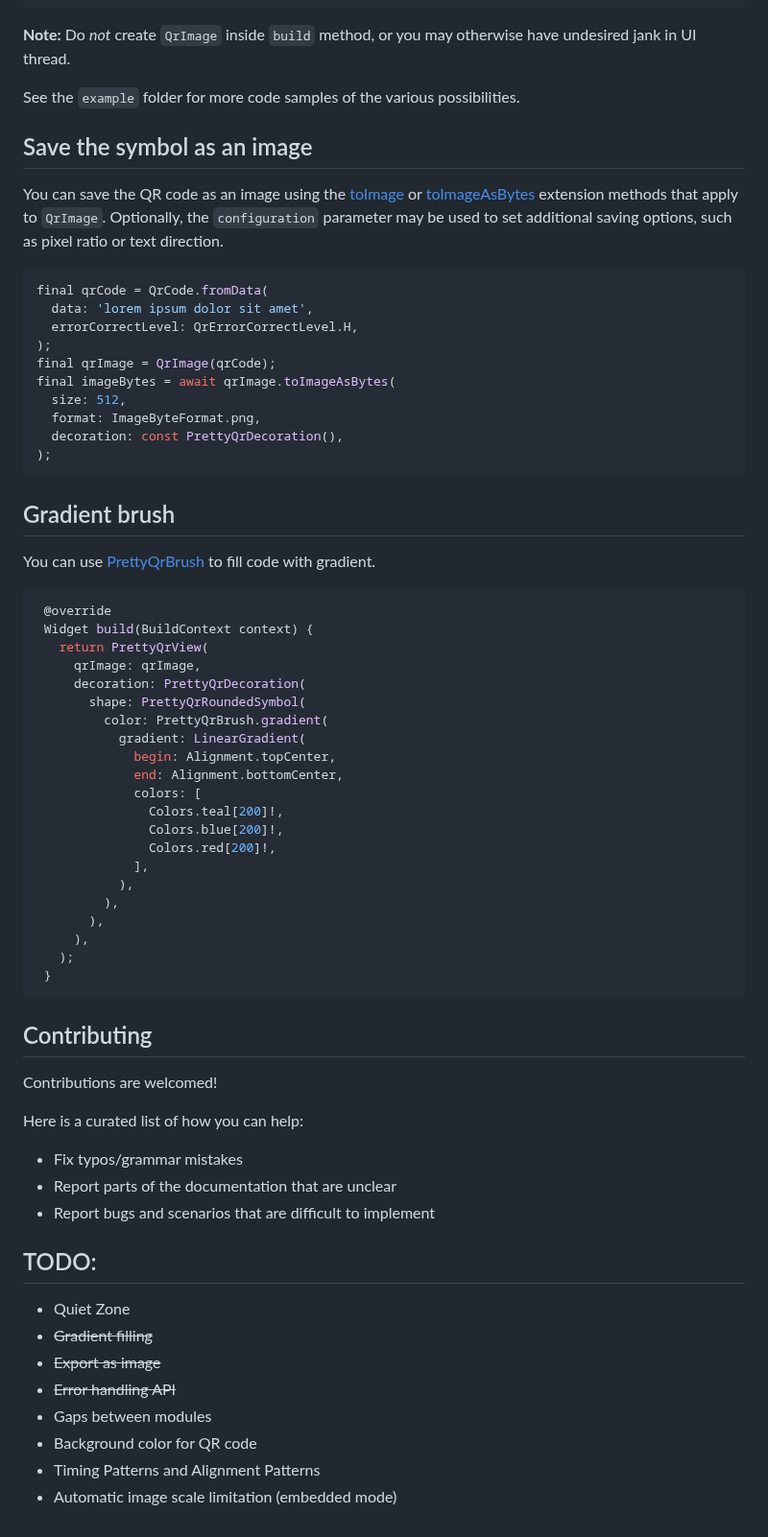
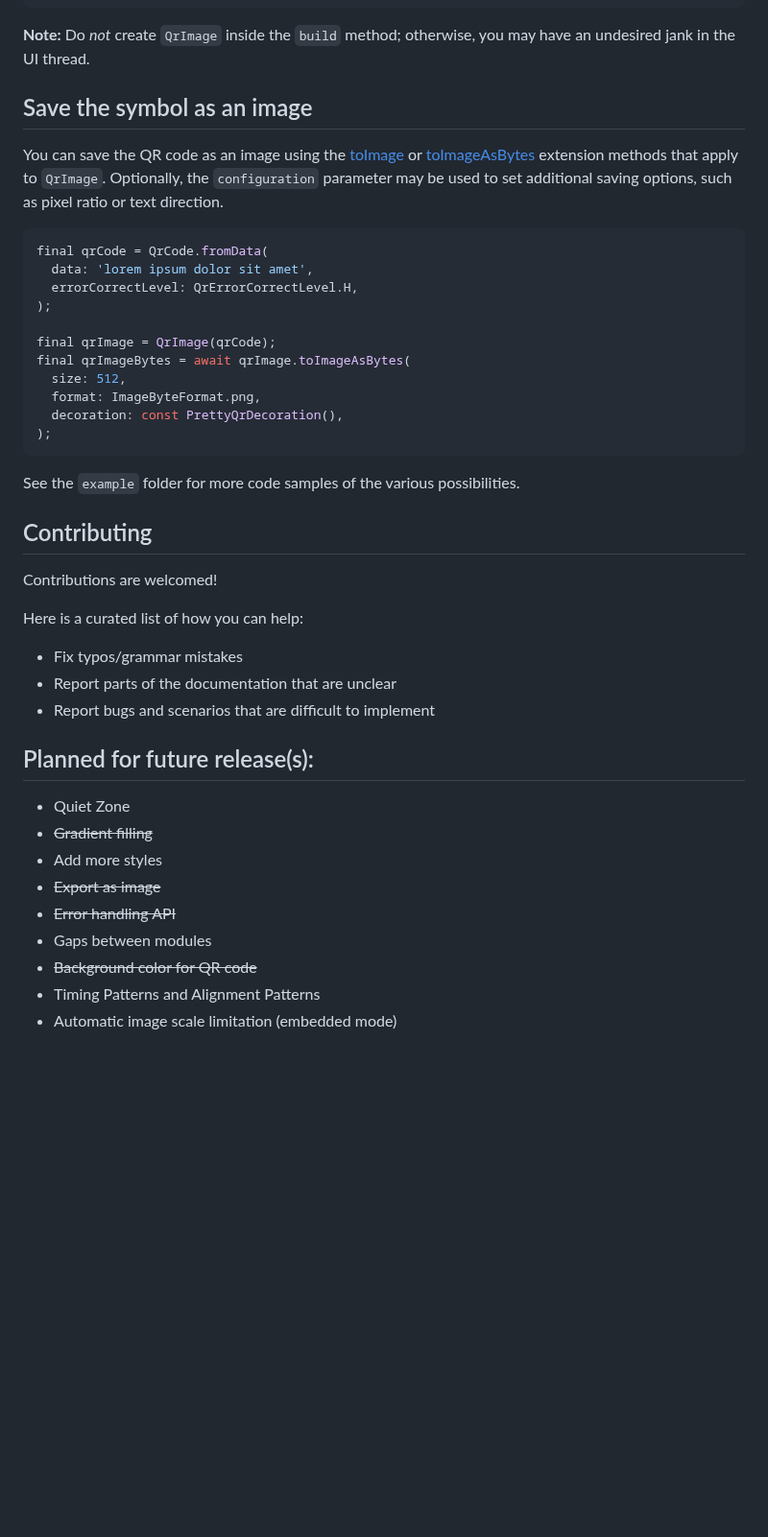
Before and after one commit to promops/flutter_pretty_qr, a Markdown page: README.md, the part around one of its changes. Shown at 96% size. Drawn GitHub-style; blank space fills up the shorter version.

Commit message:
doc: update readme

````diff
--- a/README.md
+++ b/README.md
@@ -66,54 +66,27 @@ Widget build(BuildContext context) {
 }
 ```
 
-**Note:** Do _not_ create `QrImage` inside `build` method, or you may otherwise have undesired jank in UI thread.
-
-See the `example` folder for more code samples of the various possibilities.
+**Note:** Do _not_ create `QrImage` inside the `build` method; otherwise, you may have an undesired jank in the UI thread.
 
 ## Save the symbol as an image
 
- You can save the QR code as an image using the [toImage](https://pub.dev/documentation/pretty_qr_code/latest/pretty_qr_code/PrettyQrImageExtension/toImage.html) or [toImageAsBytes](https://pub.dev/documentation/pretty_qr_code/latest/pretty_qr_code/PrettyQrImageExtension/toImageAsBytes.html) extension methods that apply to `QrImage`. Optionally, the `configuration` parameter may be used to set additional saving options, such as pixel ratio or text direction.
+You can save the QR code as an image using the [toImage](https://pub.dev/documentation/pretty_qr_code/latest/pretty_qr_code/PrettyQrImageExtension/toImage.html) or [toImageAsBytes](https://pub.dev/documentation/pretty_qr_code/latest/pretty_qr_code/PrettyQrImageExtension/toImageAsBytes.html) extension methods that apply to `QrImage`. Optionally, the `configuration` parameter may be used to set additional saving options, such as pixel ratio or text direction.
 
- ```dart
- final qrCode = QrCode.fromData(
-   data: 'lorem ipsum dolor sit amet',
-   errorCorrectLevel: QrErrorCorrectLevel.H,
- );
- final qrImage = QrImage(qrCode);
- final imageBytes = await qrImage.toImageAsBytes(
-   size: 512,
-   format: ImageByteFormat.png,
-   decoration: const PrettyQrDecoration(),
- );
- ```
+```dart
+final qrCode = QrCode.fromData(
+  data: 'lorem ipsum dolor sit amet',
+  errorCorrectLevel: QrErrorCorrectLevel.H,
+);
 
- ## Gradient brush
+final qrImage = QrImage(qrCode);
+final qrImageBytes = await qrImage.toImageAsBytes(
+  size: 512,
+  format: ImageByteFormat.png,
+  decoration: const PrettyQrDecoration(),
+);
+```
 
- You can use [PrettyQrBrush](https://pub.dev/documentation/pretty_qr_code/latest/pretty_qr_code/PrettyQrBrush-class.html) to fill code with gradient.
-
- ```dart
-  @override
-  Widget build(BuildContext context) {
-    return PrettyQrView(
-      qrImage: qrImage,
-      decoration: PrettyQrDecoration(
-        shape: PrettyQrRoundedSymbol(
-          color: PrettyQrBrush.gradient(
-            gradient: LinearGradient(
-              begin: Alignment.topCenter,
-              end: Alignment.bottomCenter,
-              colors: [
-                Colors.teal[200]!,
-                Colors.blue[200]!,
-                Colors.red[200]!,
-              ],
-            ),
-          ),
-        ),
-      ),
-    );
-  }
- ```
+See the `example` folder for more code samples of the various possibilities.
 
 ## Contributing
 
@@ -125,13 +98,14 @@ Here is a curated list of how you can help:
 * Report parts of the documentation that are unclear
 * Report bugs and scenarios that are difficult to implement
 
-## TODO:
+## Planned for future release(s):
 
 * Quiet Zone
 * ~~Gradient filling~~
+* Add more styles
 * ~~Export as image~~
 * ~~Error handling API~~
 * Gaps between modules
-* Background color for QR code
+* ~~Background color for QR code~~
 * Timing Patterns and Alignment Patterns
 * Automatic image scale limitation (embedded mode)
````
Also changed, not shown: other parts of README.md (+8 -8 lines).
